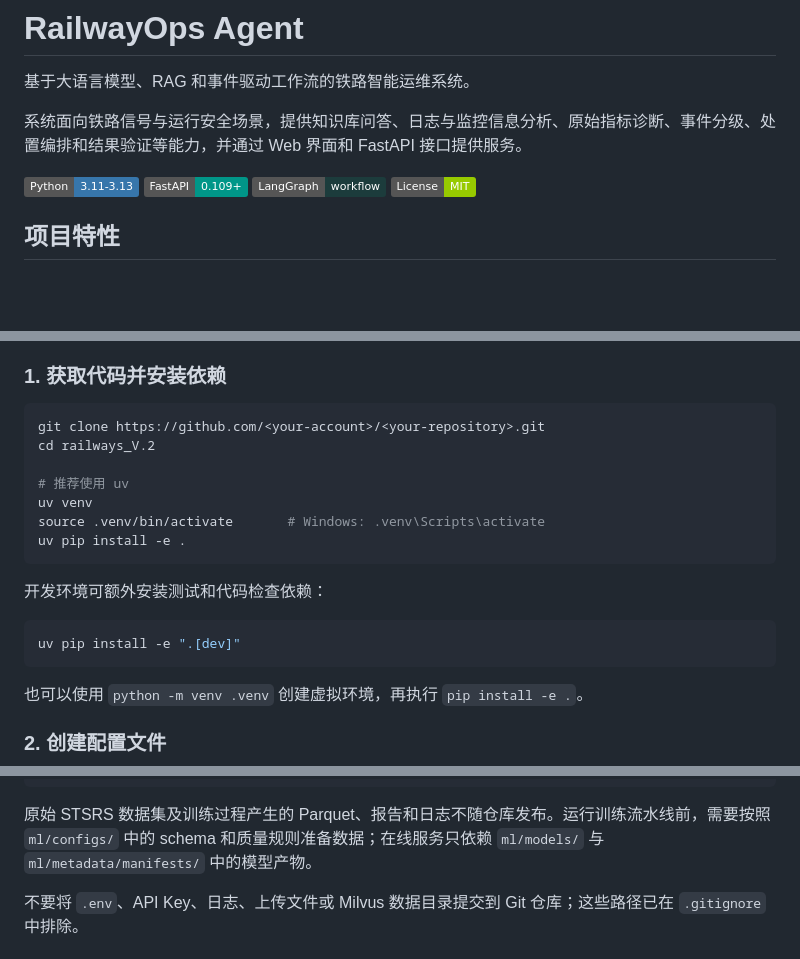
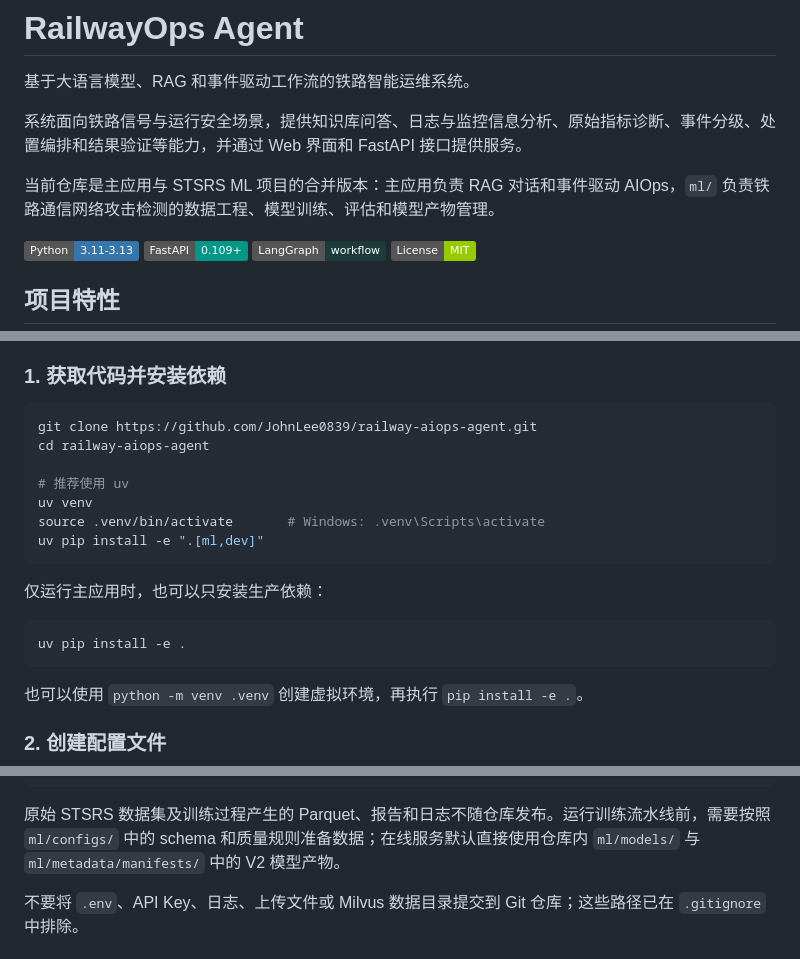
Before and after one commit to JohnLee0839/railway-aiops-agent, a Markdown page: README.md, 3 parts joined by grey strips. GitHub-like rendering; badges without logos; blank space fills up the shorter version.

Commit message:
docs: update README for merged project

````diff
--- a/README.md
+++ b/README.md
@@ -3,6 +3,8 @@
 基于大语言模型、RAG 和事件驱动工作流的铁路智能运维系统。
 
 系统面向铁路信号与运行安全场景，提供知识库问答、日志与监控信息分析、原始指标诊断、事件分级、处置编排和结果验证等能力，并通过 Web 界面和 FastAPI 接口提供服务。
+
+当前仓库是主应用与 STSRS ML 项目的合并版本：主应用负责 RAG 对话和事件驱动 AIOps，`ml/` 负责铁路通信网络攻击检测的数据工程、模型训练、评估和模型产物管理。
 
 [![Python](https://img.shields.io/badge/Python-3.11--3.13-3776AB?logo=python&logoColor=white)](https://www.python.org/)
 [![FastAPI](https://img.shields.io/badge/FastAPI-0.109%2B-009688?logo=fastapi&logoColor=white)](https://fastapi.tiangolo.com/)
@@ -63,19 +65,19 @@ flowchart LR
 ### 1. 获取代码并安装依赖
 
 ```bash
-git clone https://github.com/<your-account>/<your-repository>.git
-cd railways_V.2
+git clone https://github.com/JohnLee0839/railway-aiops-agent.git
+cd railway-aiops-agent
 
 # 推荐使用 uv
 uv venv
 source .venv/bin/activate       # Windows: .venv\Scripts\activate
-uv pip install -e .
+uv pip install -e ".[ml,dev]"
 ```
 
-开发环境可额外安装测试和代码检查依赖：
+仅运行主应用时，也可以只安装生产依赖：
 
 ```bash
-uv pip install -e ".[dev]"
+uv pip install -e .
 ```
 
 也可以使用 `python -m venv .venv` 创建虚拟环境，再执行 `pip install -e .`。
@@ -264,7 +266,7 @@ python ml/scripts/run_encoded_features.py
 python ml/scripts/run_v2_compact_tree.py
 ```
 
-原始 STSRS 数据集及训练过程产生的 Parquet、报告和日志不随仓库发布。运行训练流水线前，需要按照 `ml/configs/` 中的 schema 和质量规则准备数据；在线服务只依赖 `ml/models/` 与 `ml/metadata/manifests/` 中的模型产物。
+原始 STSRS 数据集及训练过程产生的 Parquet、报告和日志不随仓库发布。运行训练流水线前，需要按照 `ml/configs/` 中的 schema 和质量规则准备数据；在线服务默认直接使用仓库内 `ml/models/` 与 `ml/metadata/manifests/` 中的 V2 模型产物。
 
 不要将 `.env`、API Key、日志、上传文件或 Milvus 数据目录提交到 Git 仓库；这些路径已在 `.gitignore` 中排除。
 
````
